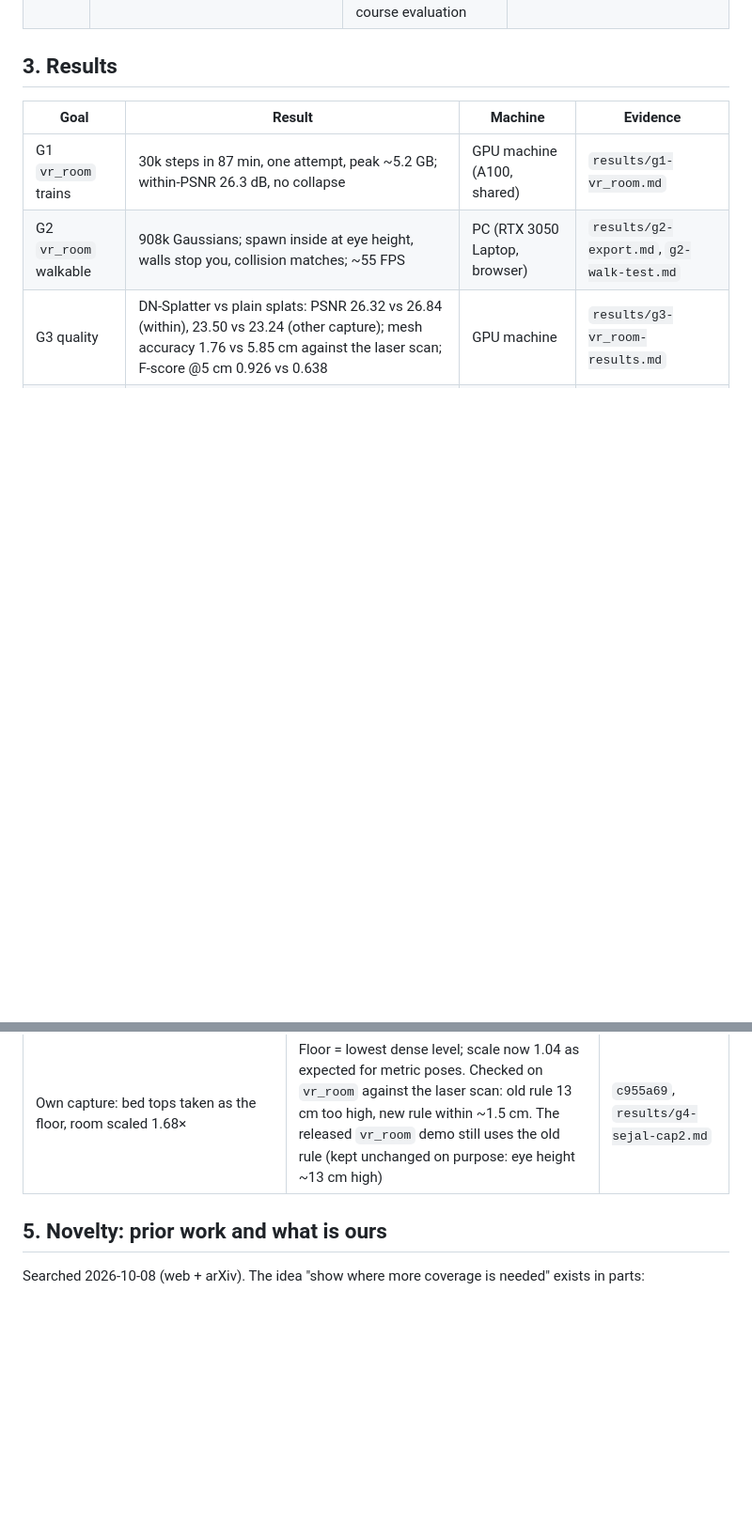
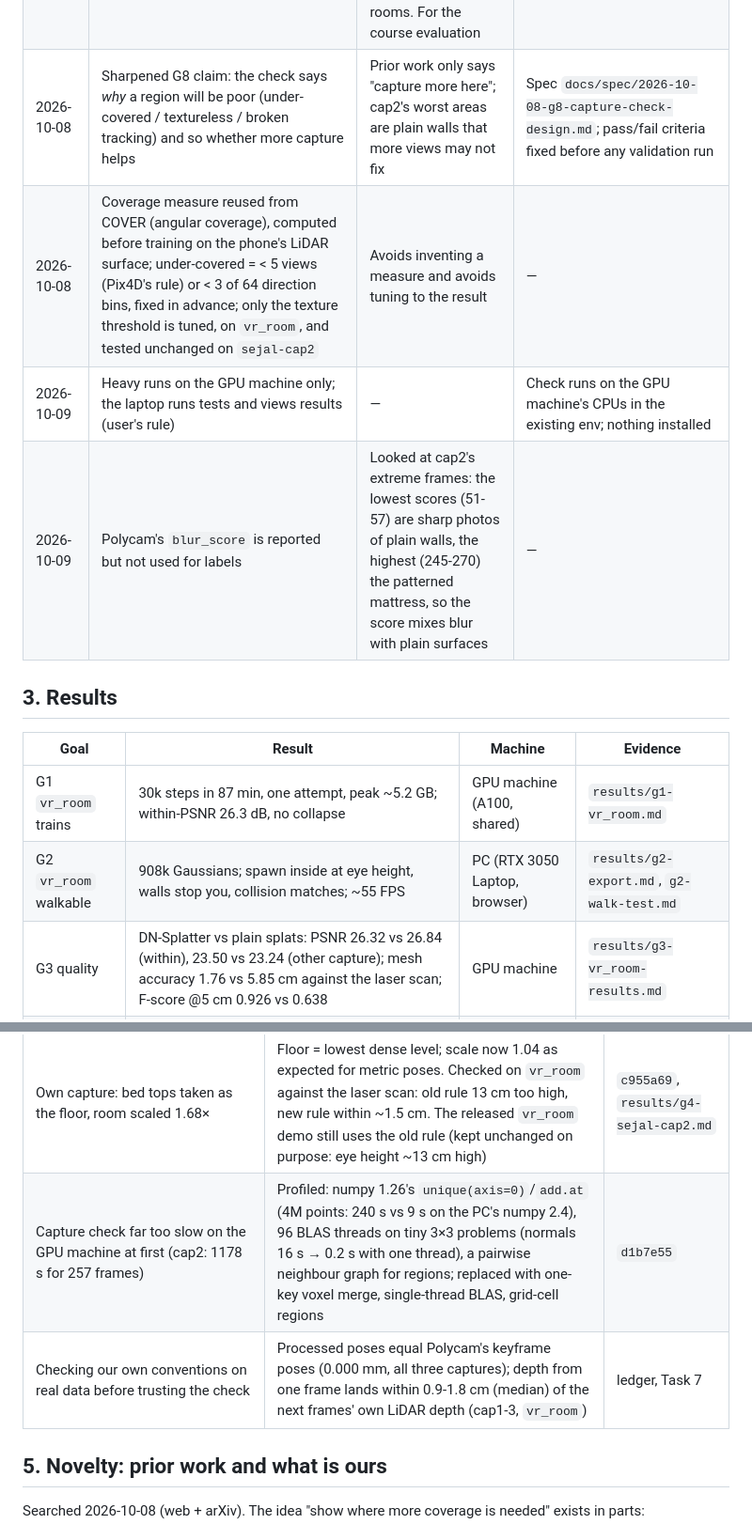
Before and after one commit to asw-beep/RoomRecon-v2, a Markdown page: docs/report-notes.md, 2 parts joined by grey strips. Shown at 94% size. Rendered like a GitHub page; blank space fills up the shorter version.

Commit message:
docs: report notes - G8 design decisions, blur_score finding, speed fix
Co-Authored-By: Claude Opus 5.5 <noreply@anthropic.com>

```diff
--- a/docs/report-notes.md
+++ b/docs/report-notes.md
@@ -26,6 +26,10 @@ Shown on one web room (MuSHRoom `vr_room`) and one own room (`sejal-cap2`).
 | 2026-10-07 | Own room: Sejal's iPhone 13 Pro, Polycam raw export; capture 2 of 3 used | cap1: 32 frames, too sparse; cap3: three tracking segments with ~2 m pose jumps (even in Polycam's corrected poses); cap2: 257 frames, one segment, full coverage | — |
 | 2026-10-07 | Kaggle T4 as a fallback GPU when the A100 is full | The co-tenant held almost all 40 GB that night | Two Kaggle sessions were lost (12 h limit, no output); training went back to the A100 |
 | 2026-10-08 | Novelty (G8): an after-capture check, run on the laptop before any training, that shows which regions of the room need more coverage and whether the phone's tracking broke (combining "capture doctor" and "trust map") | Grounded in our own failures (cap1 too sparse, cap3 broken tracking that Polycam accepted); needs no GPU; visible in the demo; measurable on our rooms. For the course evaluation | A live on-phone version needs our own iOS app: future work. Output: a walkable 3D coverage map in the same viewer + a top-down heatmap + a text report |
+| 2026-10-08 | Sharpened G8 claim: the check says *why* a region will be poor (under-covered / textureless / broken tracking) and so whether more capture helps | Prior work only says "capture more here"; cap2's worst areas are plain walls that more views may not fix | Spec `docs/spec/2026-10-08-g8-capture-check-design.md`; pass/fail criteria fixed before any validation run |
+| 2026-10-08 | Coverage measure reused from COVER (angular coverage), computed before training on the phone's LiDAR surface; under-covered = < 5 views (Pix4D's rule) or < 3 of 64 direction bins, fixed in advance; only the texture threshold is tuned, on `vr_room`, and tested unchanged on `sejal-cap2` | Avoids inventing a measure and avoids tuning to the result | — |
+| 2026-10-09 | Heavy runs on the GPU machine only; the laptop runs tests and views results (user's rule) | — | Check runs on the GPU machine's CPUs in the existing env; nothing installed |
+| 2026-10-09 | Polycam's `blur_score` is reported but not used for labels | Looked at cap2's extreme frames: the lowest scores (51-57) are sharp photos of plain walls, the highest (245-270) the patterned mattress, so the score mixes blur with plain surfaces | — |
 
 ## 3. Results
 
@@ -50,6 +54,8 @@ are smeary (`results/g4-renders/`).
 | Training crashed once at step ~10.4k (`CUDA illegal memory access`, card nearly full) | Auto-resume from the 10k checkpoint; lost ~400 steps | `results/g4-sejal-cap2.md` |
 | Own capture: Polycam saved frames sideways, so "up" was not found | Up from camera −X when +Y disagrees | `e3fe046` |
 | Own capture: bed tops taken as the floor, room scaled 1.68× | Floor = lowest dense level; scale now 1.04 as expected for metric poses. Checked on `vr_room` against the laser scan: old rule 13 cm too high, new rule within ~1.5 cm. The released `vr_room` demo still uses the old rule (kept unchanged on purpose: eye height ~13 cm high) | `c955a69`, `results/g4-sejal-cap2.md` |
+| Capture check far too slow on the GPU machine at first (cap2: 1178 s for 257 frames) | Profiled: numpy 1.26's `unique(axis=0)`/`add.at` (4M points: 240 s vs 9 s on the PC's numpy 2.4), 96 BLAS threads on tiny 3×3 problems (normals 16 s → 0.2 s with one thread), a pairwise neighbour graph for regions; replaced with one-key voxel merge, single-thread BLAS, grid-cell regions | `d1b7e55` |
+| Checking our own conventions on real data before trusting the check | Processed poses equal Polycam's keyframe poses (0.000 mm, all three captures); depth from one frame lands within 0.9-1.8 cm (median) of the next frames' own LiDAR depth (cap1-3, `vr_room`) | ledger, Task 7 |
 
 ## 5. Novelty: prior work and what is ours
 
```
